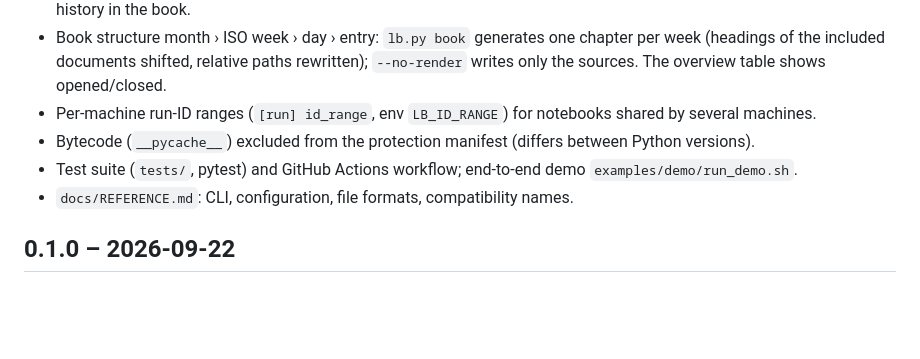
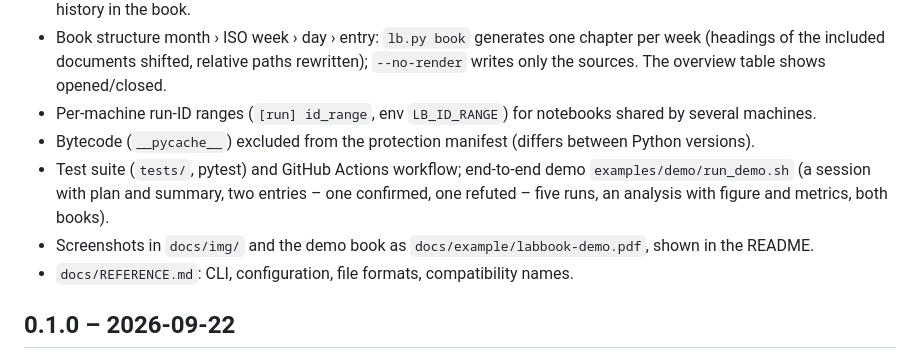
Before and after one commit to markusroellig/labbook, a Markdown page: CHANGELOG.md, the part around the change. Rendered like a GitHub page; blank space fills up the shorter version.

```diff
--- a/CHANGELOG.md
+++ b/CHANGELOG.md
@@ -38,7 +38,10 @@ First release prepared for use outside the project it came from.
   the sources. The overview table shows opened/closed.
 - Per-machine run-ID ranges (`[run] id_range`, env `LB_ID_RANGE`) for notebooks shared by several machines.
 - Bytecode (`__pycache__`) excluded from the protection manifest (differs between Python versions).
-- Test suite (`tests/`, pytest) and GitHub Actions workflow; end-to-end demo `examples/demo/run_demo.sh`.
+- Test suite (`tests/`, pytest) and GitHub Actions workflow; end-to-end demo `examples/demo/run_demo.sh`
+  (a session with plan and summary, two entries – one confirmed, one refuted – five runs, an analysis
+  with figure and metrics, both books).
+- Screenshots in `docs/img/` and the demo book as `docs/example/labbook-demo.pdf`, shown in the README.
 - `docs/REFERENCE.md`: CLI, configuration, file formats, compatibility names.
 
 ## 0.1.0 – 2026-09-22
```
Also changed, not shown: README.md (+33 -5 lines), docs/img/book-pdf-pages.png (added), docs/img/hooks-terminal.png (added), docs/img/html-entry.png (added), docs/img/html-result.png (added), 6 other files.
